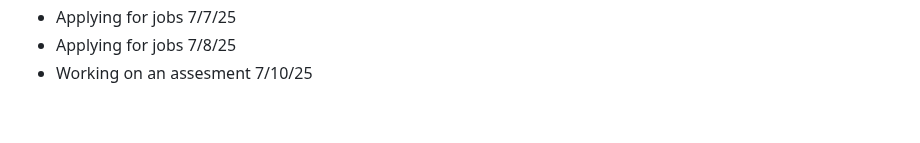
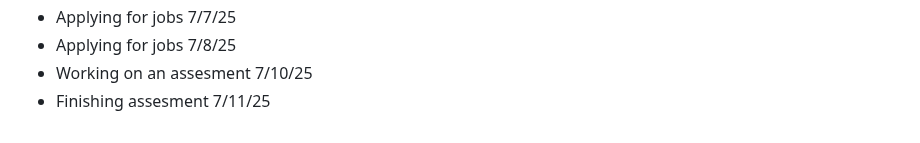
Before and after one commit to AbeDaDev/Journal-Notes, a Markdown page: notes.md, the part around the change. Rendered like a GitHub page.

```diff
--- a/notes.md
+++ b/notes.md
@@ -108,3 +108,4 @@ Studying JavaScript on Scrimba today - 2/10/25
 - Applying for jobs 7/7/25
 - Applying for jobs 7/8/25
 - Working on an assesment 7/10/25
+- Finishing assesment 7/11/25
```
